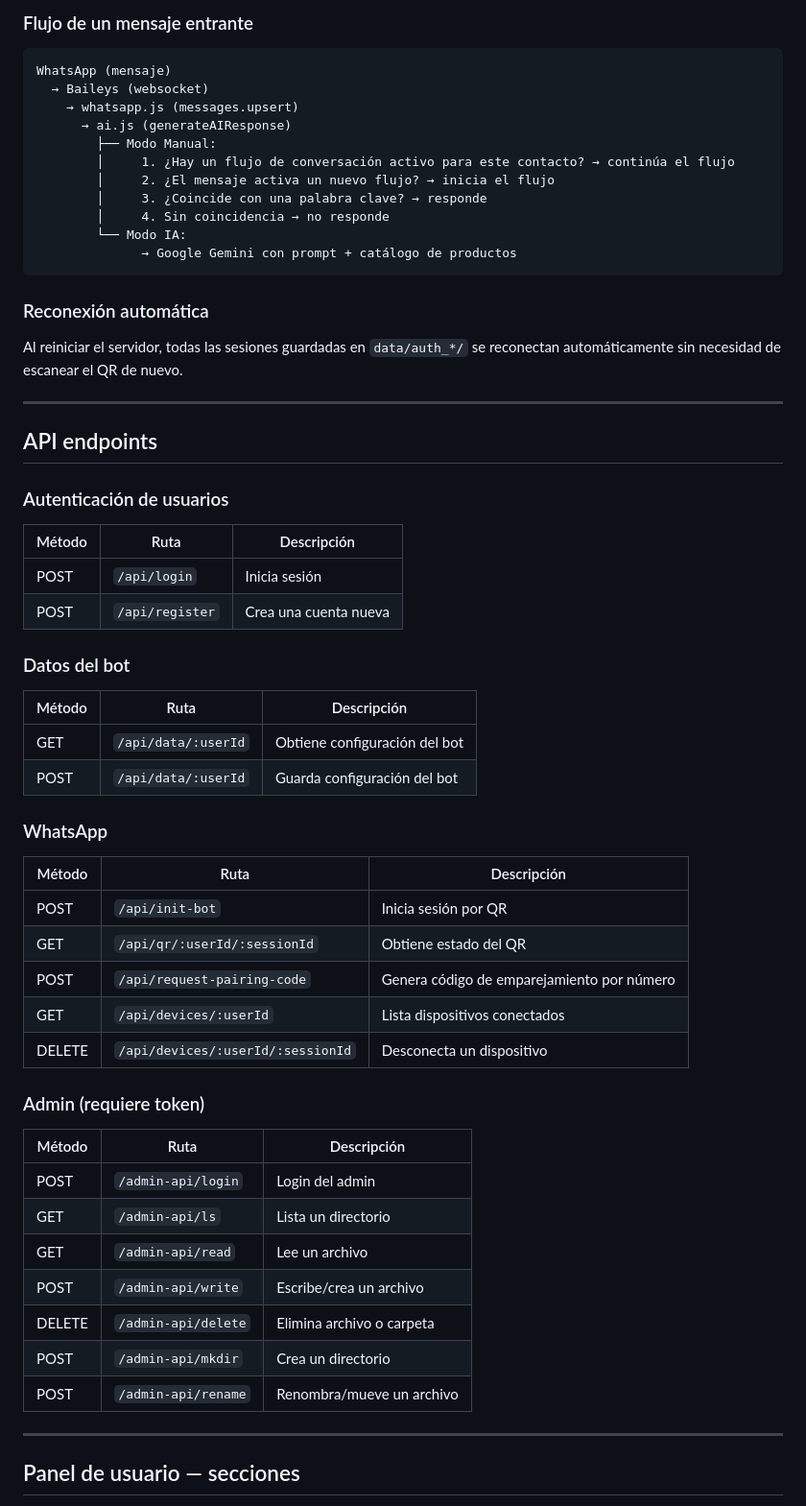
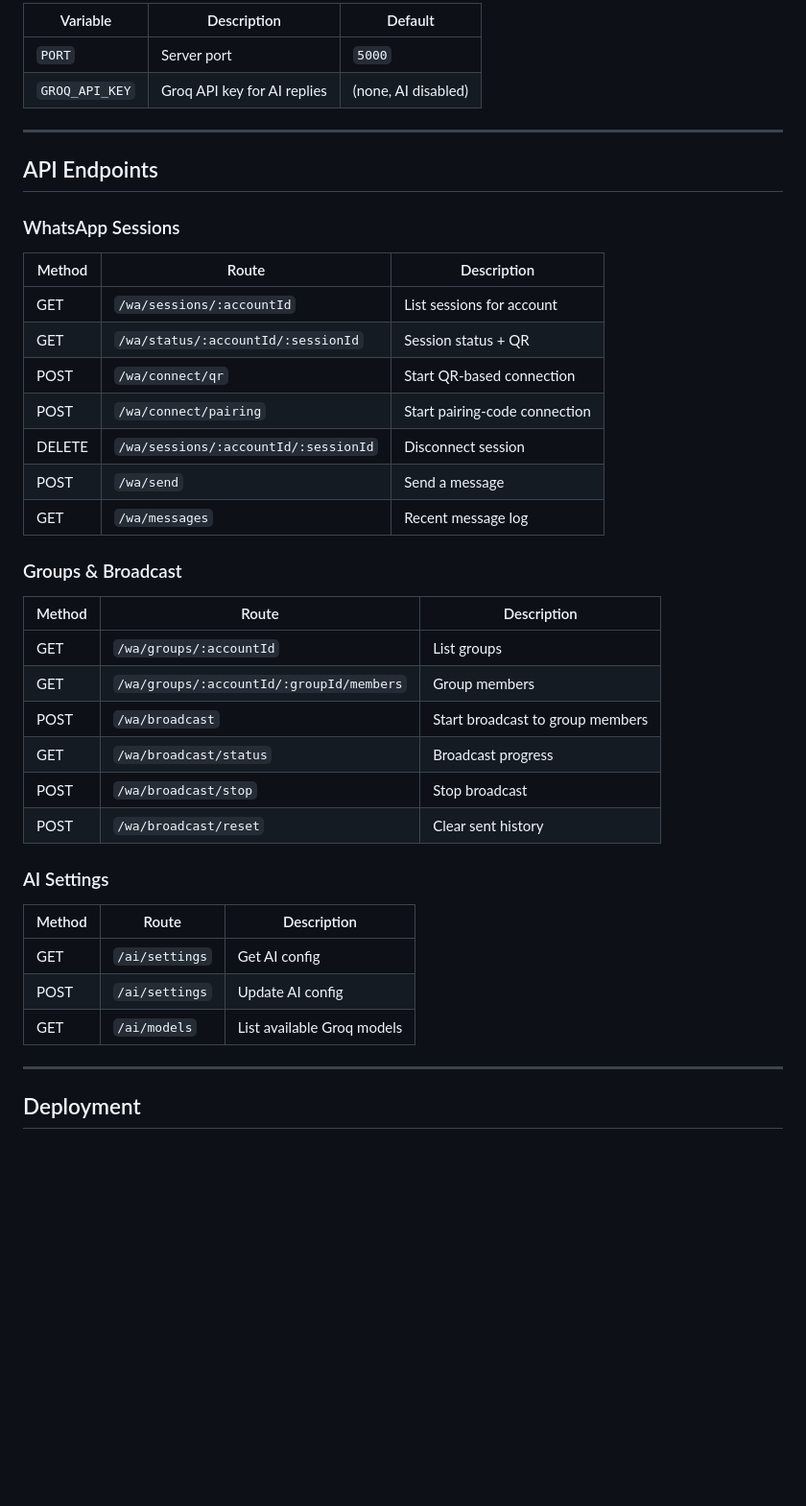
Before and after one commit to Slinderly/WhatsApp, a Markdown page: replit.md, the part around one of its changes. Shown at 96% size. Rendered like a GitHub page; blank space fills up the shorter version.

````diff
--- a/replit.md
+++ b/replit.md
@@ -85,61 +61,42 @@ El servidor arranca en `http://0.0.0.0:5000` y reconecta automáticamente cualqu
 
-### Flujo de un mensaje entrante
-
-```
-WhatsApp (mensaje)
-  → Baileys (websocket)
-    → whatsapp.js (messages.upsert)
-      → ai.js (generateAIResponse)
-        ├── Modo Manual:
-        │     1. ¿Hay un flujo de conversación activo para este contacto? → continúa el flujo
-        │     2. ¿El mensaje activa un nuevo flujo? → inicia el flujo
-        │     3. ¿Coincide con una palabra clave? → responde
-        │     4. Sin coincidencia → no responde
-        └── Modo IA:
-              → Google Gemini con prompt + catálogo de productos
-```
-
-### Reconexión automática
-
-Al reiniciar el servidor, todas las sesiones guardadas en `data/auth_*/` se reconectan automáticamente sin necesidad de escanear el QR de nuevo.
+| Variable | Description | Default |
+|----------|-------------|---------|
+| `PORT` | Server port | `5000` |
+| `GROQ_API_KEY` | Groq API key for AI replies | (none, AI disabled) |
 
 ---
 
-## API endpoints
+## API Endpoints
 
-### Autenticación de usuarios
-| Método | Ruta | Descripción |
-|--------|------|-------------|
-| POST | `/api/login` | Inicia sesión |
-| POST | `/api/register` | Crea una cuenta nueva |
+### WhatsApp Sessions
+| Method | Route | Description |
+|--------|-------|-------------|
+| GET | `/wa/sessions/:accountId` | List sessions for account |
+| GET | `/wa/status/:accountId/:sessionId` | Session status + QR |
+| POST | `/wa/connect/qr` | Start QR-based connection |
+| POST | `/wa/connect/pairing` | Start pairing-code connection |
+| DELETE | `/wa/sessions/:accountId/:sessionId` | Disconnect session |
+| POST | `/wa/send` | Send a message |
+| GET | `/wa/messages` | Recent message log |
 
-### Datos del bot
-| Método | Ruta | Descripción |
-|--------|------|-------------|
-| GET | `/api/data/:userId` | Obtiene configuración del bot |
-| POST | `/api/data/:userId` | Guarda configuración del bot |
+### Groups & Broadcast
+| Method | Route | Description |
+|--------|-------|-------------|
+| GET | `/wa/groups/:accountId` | List groups |
+| GET | `/wa/groups/:accountId/:groupId/members` | Group members |
+| POST | `/wa/broadcast` | Start broadcast to group members |
+| GET | `/wa/broadcast/status` | Broadcast progress |
+| POST | `/wa/broadcast/stop` | Stop broadcast |
+| POST | `/wa/broadcast/reset` | Clear sent history |
 
-### WhatsApp
-| Método | Ruta | Descripción |
-|--------|------|-------------|
-| POST | `/api/init-bot` | Inicia sesión por QR |
-| GET | `/api/qr/:userId/:sessionId` | Obtiene estado del QR |
-| POST | `/api/request-pairing-code` | Genera código de emparejamiento por número |
-| GET | `/api/devices/:userId` | Lista dispositivos conectados |
-| DELETE | `/api/devices/:userId/:sessionId` | Desconecta un dispositivo |
-
-### Admin (requiere token)
-| Método | Ruta | Descripción |
-|--------|------|-------------|
-| POST | `/admin-api/login` | Login del admin |
-| GET | `/admin-api/ls` | Lista un directorio |
-| GET | `/admin-api/read` | Lee un archivo |
-| POST | `/admin-api/write` | Escribe/crea un archivo |
-| DELETE | `/admin-api/delete` | Elimina archivo o carpeta |
-| POST | `/admin-api/mkdir` | Crea un directorio |
-| POST | `/admin-api/rename` | Renombra/mueve un archivo |
+### AI Settings
+| Method | Route | Description |
+|--------|-------|-------------|
+| GET | `/ai/settings` | Get AI config |
+| POST | `/ai/settings` | Update AI config |
+| GET | `/ai/models` | List available Groq models |
 
 ---
 
-## Panel de usuario — secciones
+## Deployment
 
````
Also changed, not shown: other parts of replit.md (+31 -125 lines).
